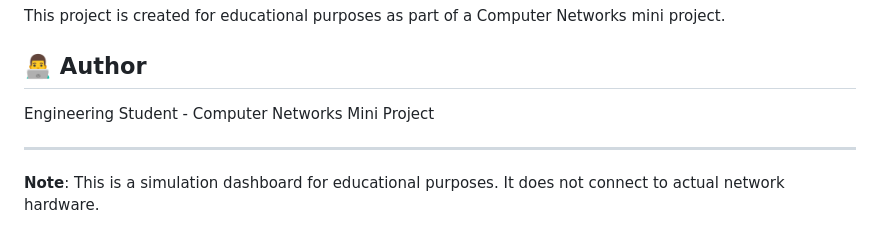
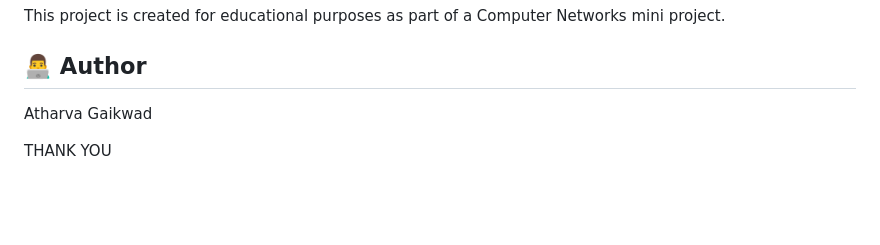
Before and after one commit to AtharvaG1001/Smart-Campus-Network, a Markdown page: README.md, the part around the change. GitHub-like rendering; blank space fills up the shorter version.

Commit message:
Initial commit
Updated author information and added a thank you note.

```diff
--- a/README.md
+++ b/README.md
@@ -225,8 +225,6 @@ This project is created for educational purposes as part of a Computer Networks
 
 ## 👨‍💻 Author
 
-Engineering Student - Computer Networks Mini Project
+Atharva Gaikwad
 
----
-
-**Note**: This is a simulation dashboard for educational purposes. It does not connect to actual network hardware.
+THANK YOU
```
